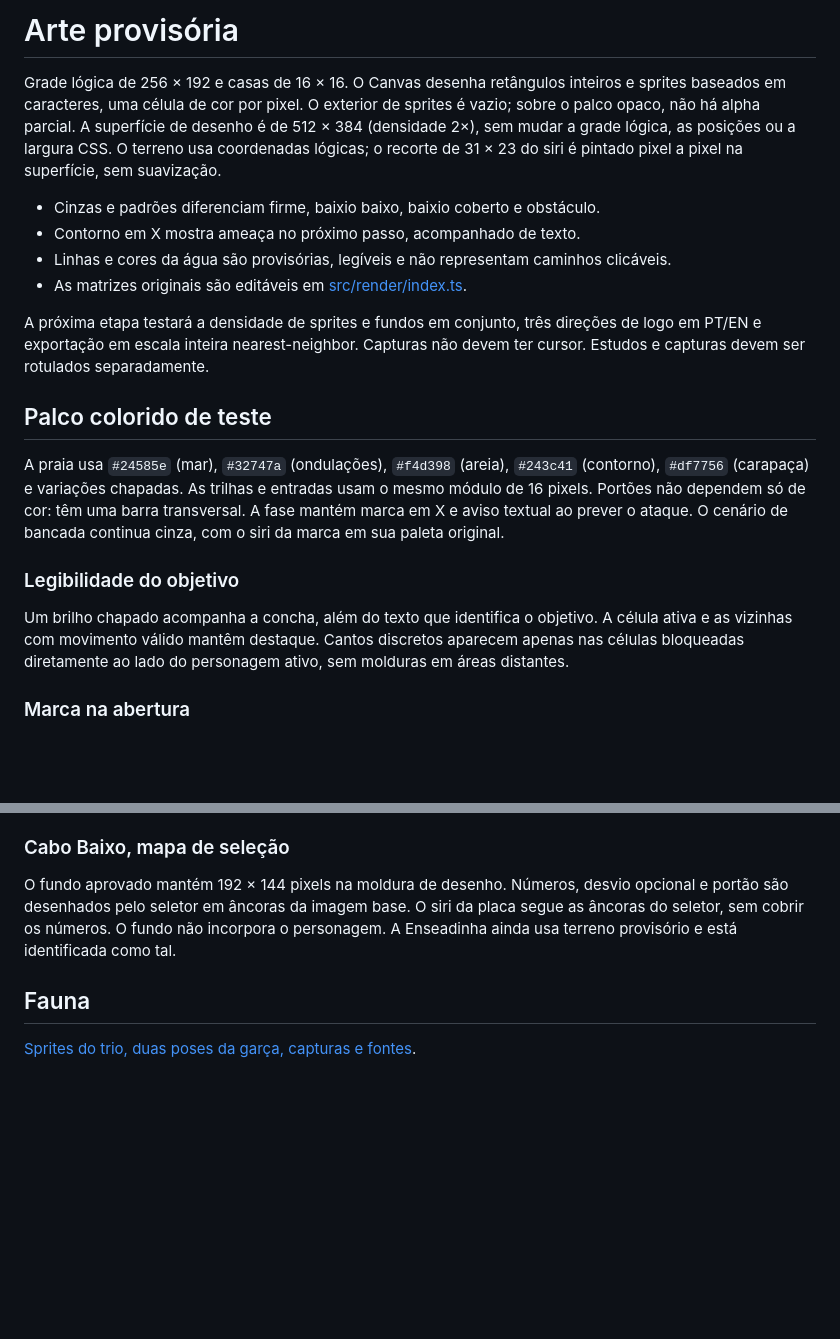
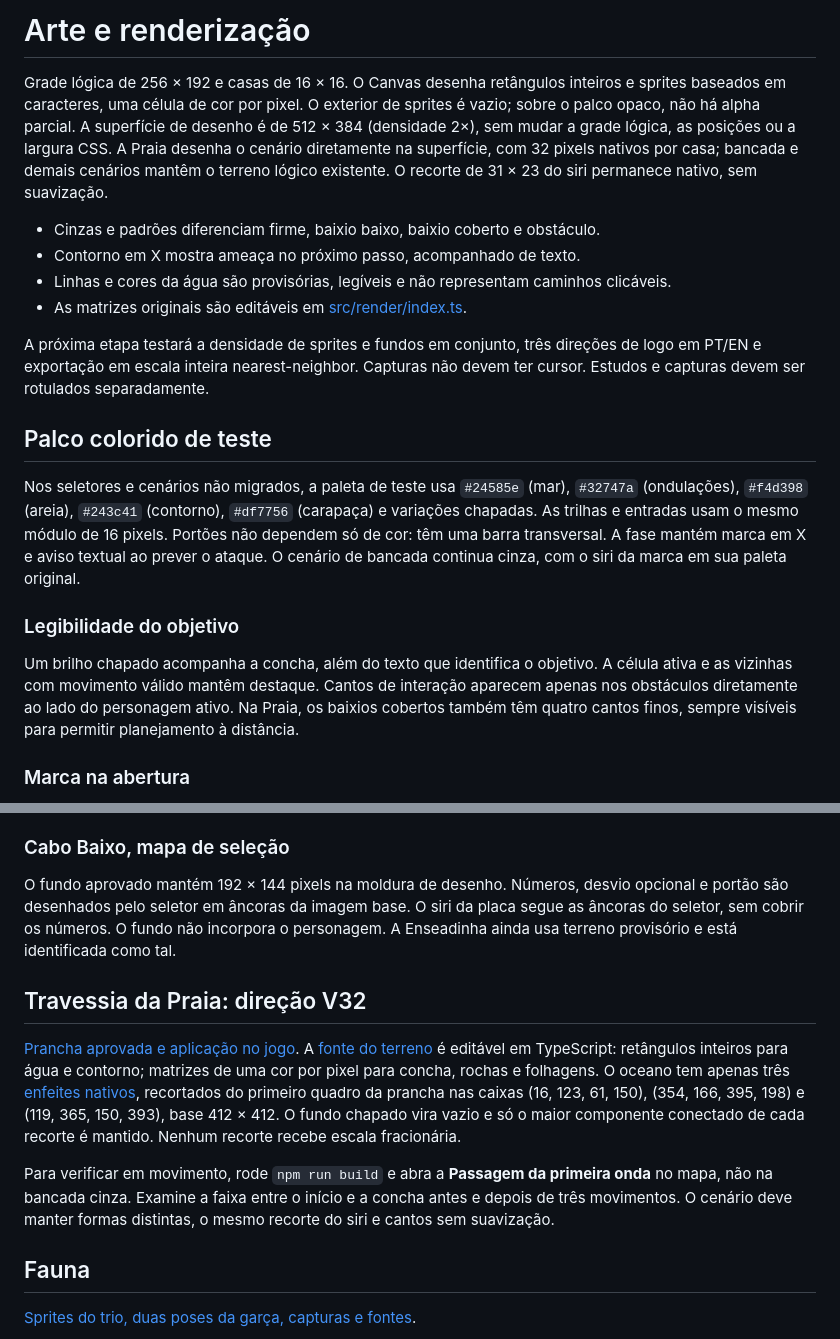
Before and after one commit to luigiscofano/mare-miuda-entre-ilhas, a Markdown page: docs/arte/README.md, 2 parts joined by grey strips. Rendered like a GitHub page; blank space fills up the shorter version.

Commit message:
Aplica a arte de travessia à Praia das Conchas

```diff
--- a/docs/arte/README.md
+++ b/docs/arte/README.md
@@ -1,6 +1,6 @@
-# Arte provisória
+# Arte e renderização
 
-Grade lógica de 256 × 192 e casas de 16 × 16. O Canvas desenha retângulos inteiros e sprites baseados em caracteres, uma célula de cor por pixel. O exterior de sprites é vazio; sobre o palco opaco, não há alpha parcial. A superfície de desenho é de 512 × 384 (densidade 2×), sem mudar a grade lógica, as posições ou a largura CSS. O terreno usa coordenadas lógicas; o recorte de 31 × 23 do siri é pintado pixel a pixel na superfície, sem suavização.
+Grade lógica de 256 × 192 e casas de 16 × 16. O Canvas desenha retângulos inteiros e sprites baseados em caracteres, uma célula de cor por pixel. O exterior de sprites é vazio; sobre o palco opaco, não há alpha parcial. A superfície de desenho é de 512 × 384 (densidade 2×), sem mudar a grade lógica, as posições ou a largura CSS. A Praia desenha o cenário diretamente na superfície, com 32 pixels nativos por casa; bancada e demais cenários mantêm o terreno lógico existente. O recorte de 31 × 23 do siri permanece nativo, sem suavização.
 
 - Cinzas e padrões diferenciam firme, baixio baixo, baixio coberto e obstáculo.
 - Contorno em X mostra ameaça no próximo passo, acompanhado de texto.
@@ -11,11 +11,11 @@ A próxima etapa testará a densidade de sprites e fundos em conjunto, três dir
 
 ## Palco colorido de teste
 
-A praia usa `#24585e` (mar), `#32747a` (ondulações), `#f4d398` (areia), `#243c41` (contorno), `#df7756` (carapaça) e variações chapadas. As trilhas e entradas usam o mesmo módulo de 16 pixels. Portões não dependem só de cor: têm uma barra transversal. A fase mantém marca em X e aviso textual ao prever o ataque. O cenário de bancada continua cinza, com o siri da marca em sua paleta original.
+Nos seletores e cenários não migrados, a paleta de teste usa `#24585e` (mar), `#32747a` (ondulações), `#f4d398` (areia), `#243c41` (contorno), `#df7756` (carapaça) e variações chapadas. As trilhas e entradas usam o mesmo módulo de 16 pixels. Portões não dependem só de cor: têm uma barra transversal. A fase mantém marca em X e aviso textual ao prever o ataque. O cenário de bancada continua cinza, com o siri da marca em sua paleta original.
 
 ### Legibilidade do objetivo
 
-Um brilho chapado acompanha a concha, além do texto que identifica o objetivo. A célula ativa e as vizinhas com movimento válido mantêm destaque. Cantos discretos aparecem apenas nas células bloqueadas diretamente ao lado do personagem ativo, sem molduras em áreas distantes.
+Um brilho chapado acompanha a concha, além do texto que identifica o objetivo. A célula ativa e as vizinhas com movimento válido mantêm destaque. Cantos de interação aparecem apenas nos obstáculos diretamente ao lado do personagem ativo. Na Praia, os baixios cobertos também têm quatro cantos finos, sempre visíveis para permitir planejamento à distância.
 
 ### Marca na abertura
 
@@ -29,6 +29,12 @@ Recifes usam mar mais frio, corais chapados e o topo claro da pedra segura; Mang
 
 O fundo aprovado mantém 192 × 144 pixels na moldura de desenho. Números, desvio opcional e portão são desenhados pelo seletor em âncoras da imagem base. O siri da placa segue as âncoras do seletor, sem cobrir os números. O fundo não incorpora o personagem. A Enseadinha ainda usa terreno provisório e está identificada como tal.
 
+## Travessia da Praia: direção V32
+
+[Prancha aprovada e aplicação no jogo](../processo-de-criacao/29-travessia-praia/README.md). A [fonte do terreno](../../src/render/travessia-praia.ts) é editável em TypeScript: retângulos inteiros para água e contorno; matrizes de uma cor por pixel para concha, rochas e folhagens. O oceano tem apenas três [enfeites nativos](../../src/render/enfeites-da-praia.ts), recortados do primeiro quadro da prancha nas caixas (16, 123, 61, 150), (354, 166, 395, 198) e (119, 365, 150, 393), base 412 × 412. O fundo chapado vira vazio e só o maior componente conectado de cada recorte é mantido. Nenhum recorte recebe escala fracionária.
+
+Para verificar em movimento, rode `npm run build` e abra a **Passagem da primeira onda** no mapa, não na bancada cinza. Examine a faixa entre o início e a concha antes e depois de três movimentos. O cenário deve manter formas distintas, o mesmo recorte do siri e cantos sem suavização.
+
 ## Fauna
 
 [Sprites do trio, duas poses da garça, capturas e fontes](fauna/README.md).
```
Also changed, not shown: README.md (+4 -2 lines), docs/processo-de-criacao/README.md (+2 -0 lines), docs/processo-de-criacao/29-travessia-praia/pedras-alta.png (added), docs/processo-de-criacao/29-travessia-praia/pedras-baixa.png (added), docs/processo-de-criacao/29-travessia-praia/referencia-v32.png (added), 7 other files.
